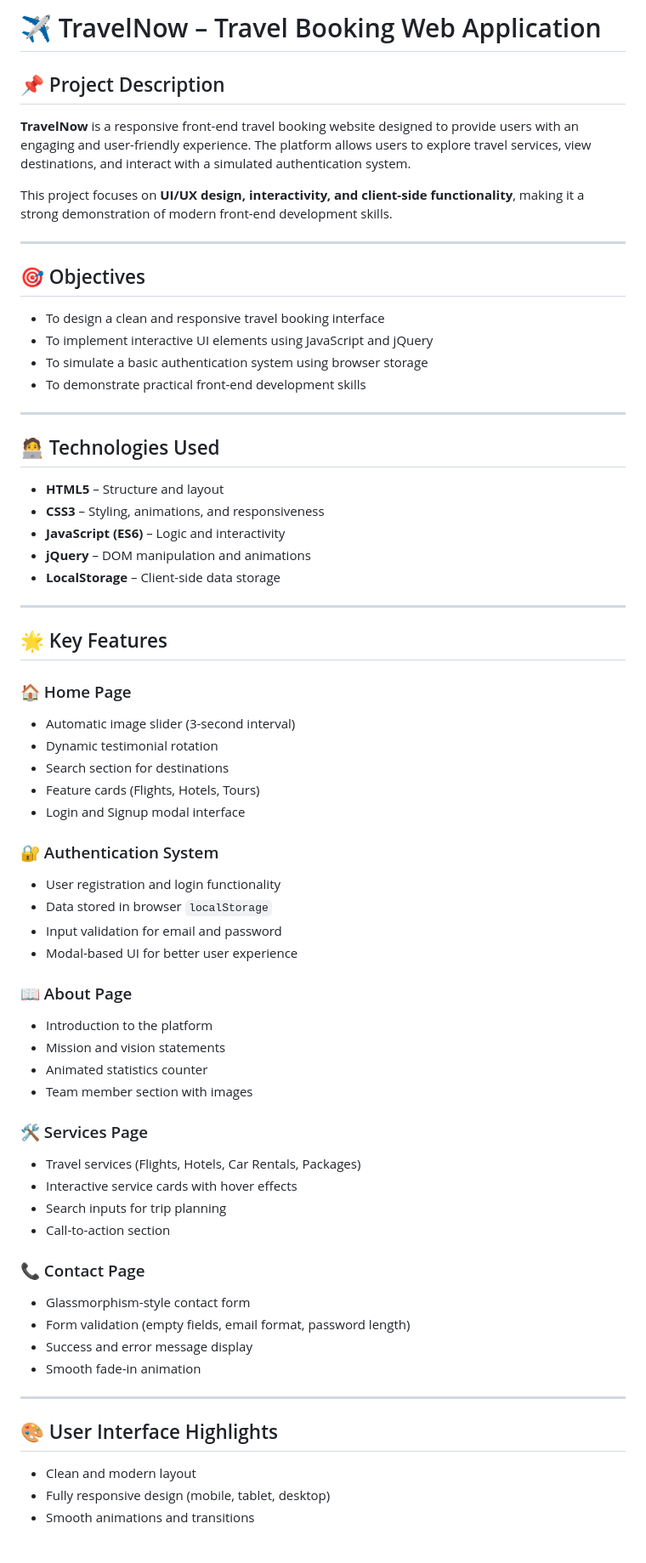
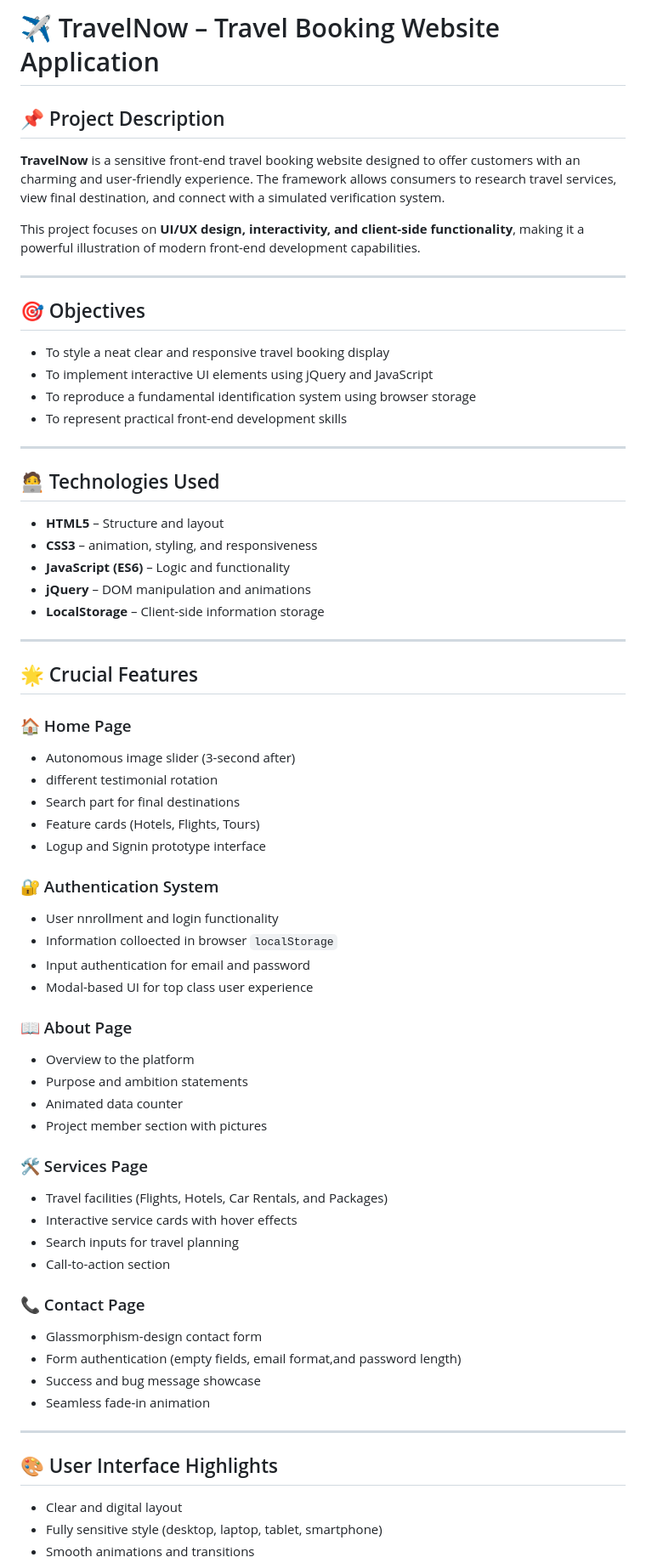
Before and after one commit to mdkamilahmedmahi-code/Travel--Now-Group5, a Markdown page: README.md, the part around one of its changes. Shown at 85% size. Rendered like a GitHub page; blank space fills up the shorter version.

Commit message:
Revise README for clarity and consistency
Updated project description and objectives for clarity and consistency. Revised terminology and improved language throughout the README.

```diff
--- a/README.md
+++ b/README.md
@@ -1,74 +1,74 @@
-# ✈️ TravelNow – Travel Booking Web Application
+# ✈️ TravelNow – Travel Booking Website Application
 
 ## 📌 Project Description
 
-**TravelNow** is a responsive front-end travel booking website designed to provide users with an engaging and user-friendly experience. The platform allows users to explore travel services, view destinations, and interact with a simulated authentication system.
+**TravelNow** is a sensitive front-end travel booking website designed to offer customers with an charming and user-friendly experience. The framework allows consumers to research travel services, view final destination, and connect with a simulated verification system.
 
-This project focuses on **UI/UX design, interactivity, and client-side functionality**, making it a strong demonstration of modern front-end development skills.
+This project focuses on **UI/UX design, interactivity, and client-side functionality**, making it a powerful illustration of modern front-end development capabilities.
 
 ---
 
 ## 🎯 Objectives
 
-* To design a clean and responsive travel booking interface
-* To implement interactive UI elements using JavaScript and jQuery
-* To simulate a basic authentication system using browser storage
-* To demonstrate practical front-end development skills
+* To style a neat clear and responsive travel booking display
+* To implement interactive UI elements using jQuery and JavaScript
+* To reproduce a fundamental identification system using browser storage
+* To represent practical front-end development skills
 
 ---
 
 ## 🧑‍💻 Technologies Used
 
 * **HTML5** – Structure and layout
-* **CSS3** – Styling, animations, and responsiveness
-* **JavaScript (ES6)** – Logic and interactivity
+* **CSS3** – animation, styling, and responsiveness
+* **JavaScript (ES6)** – Logic and functionality
 * **jQuery** – DOM manipulation and animations
-* **LocalStorage** – Client-side data storage
+* **LocalStorage** – Client-side information storage
 
 ---
 
-## 🌟 Key Features
+## 🌟 Crucial Features
 
 ### 🏠 Home Page
 
-* Automatic image slider (3-second interval)
-* Dynamic testimonial rotation
-* Search section for destinations
-* Feature cards (Flights, Hotels, Tours)
-* Login and Signup modal interface
+* Autonomous image slider (3-second after)
+* different testimonial rotation
+* Search part for final destinations
+* Feature cards (Hotels, Flights, Tours)
+* Logup and Signin prototype interface
 
 ### 🔐 Authentication System
 
-* User registration and login functionality
-* Data stored in browser `localStorage`
-* Input validation for email and password
-* Modal-based UI for better user experience
+* User nnrollment and login functionality
+* Information colloected in browser `localStorage`
+* Input authentication for email and password
+* Modal-based UI for top class user experience
 
 ### 📖 About Page
 
-* Introduction to the platform
-* Mission and vision statements
-* Animated statistics counter
-* Team member section with images
+* Overview to the platform
+* Purpose and ambition statements
+* Animated data counter
+* Project member section with pictures
 
 ### 🛠 Services Page
 
-* Travel services (Flights, Hotels, Car Rentals, Packages)
+* Travel facilities (Flights, Hotels, Car Rentals, and Packages)
 * Interactive service cards with hover effects
-* Search inputs for trip planning
+* Search inputs for travel planning
 * Call-to-action section
 
 ### 📞 Contact Page
 
-* Glassmorphism-style contact form
-* Form validation (empty fields, email format, password length)
-* Success and error message display
-* Smooth fade-in animation
+* Glassmorphism-design contact form
+* Form authentication (empty fields, email format,and password length)
+* Success and bug message showcase
+* Seamless fade-in animation
 
 ---
 
 ## 🎨 User Interface Highlights
 
-* Clean and modern layout
-* Fully responsive design (mobile, tablet, desktop)
+* Clear and digital layout
+* Fully sensitive style (desktop, laptop, tablet, smartphone)
 * Smooth animations and transitions
```
Also changed, not shown: other parts of README.md (+27 -27 lines).
